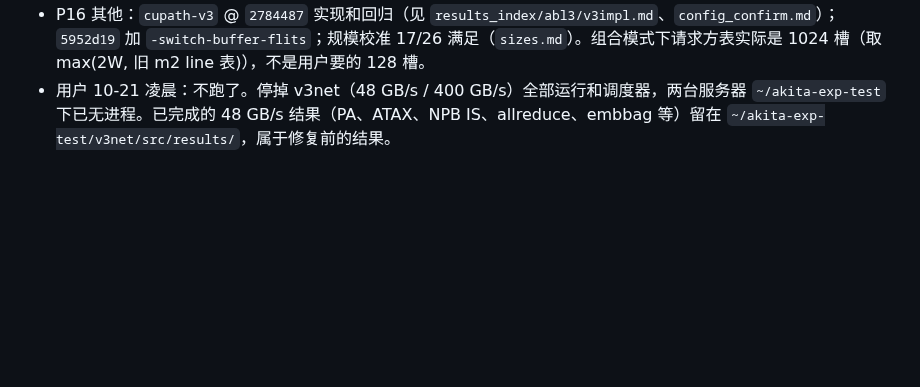
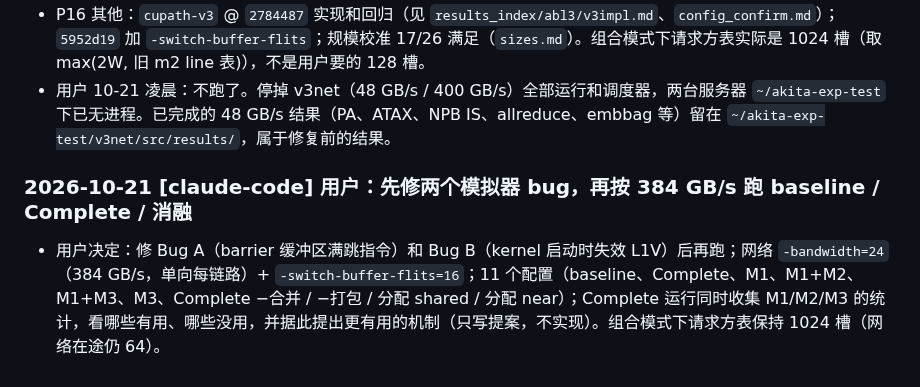
Before and after one commit to DX990307/WSC_datapath, a Markdown page: SYNC.md, the part around the change. GitHub-like rendering; blank space fills up the shorter version.

Commit message:
SYNC: fix two simulator bugs, then run v3 at 384 GB/s with stats
Co-Authored-By: Claude Opus 5.5 <noreply@anthropic.com>

```diff
--- a/SYNC.md
+++ b/SYNC.md
@@ -400,3 +400,6 @@
   - 两处修法已写出但没改代码，等用户决定；修了会改变时序，现有结果（v3 各网络、W2、可能还有 T15–T18）中碰到这两个 bug 的都不可信。
 - P16 其他：`cupath-v3` @ `2784487` 实现和回归（见 `results_index/abl3/v3impl.md`、`config_confirm.md`）；`5952d19` 加 `-switch-buffer-flits`；规模校准 17/26 满足（`sizes.md`）。组合模式下请求方表实际是 1024 槽（取 max(2W, 旧 m2 line 表)），不是用户要的 128 槽。
 - 用户 10-21 凌晨：不跑了。停掉 v3net（48 GB/s / 400 GB/s）全部运行和调度器，两台服务器 `~/akita-exp-test` 下已无进程。已完成的 48 GB/s 结果（PA、ATAX、NPB IS、allreduce、embbag 等）留在 `~/akita-exp-test/v3net/src/results/`，属于修复前的结果。
+
+### 2026-10-21 [claude-code] 用户：先修两个模拟器 bug，再按 384 GB/s 跑 baseline / Complete / 消融
+- 用户决定：修 Bug A（barrier 缓冲区满跳指令）和 Bug B（kernel 启动时失效 L1V）后再跑；网络 `-bandwidth=24`（384 GB/s，单向每链路）+ `-switch-buffer-flits=16`；11 个配置（baseline、Complete、M1、M1+M2、M1+M3、M3、Complete −合并 / −打包 / 分配 shared / 分配 near）；Complete 运行同时收集 M1/M2/M3 的统计，看哪些有用、哪些没用，并据此提出更有用的机制（只写提案，不实现）。组合模式下请求方表保持 1024 槽（网络在途仍 64）。
```
